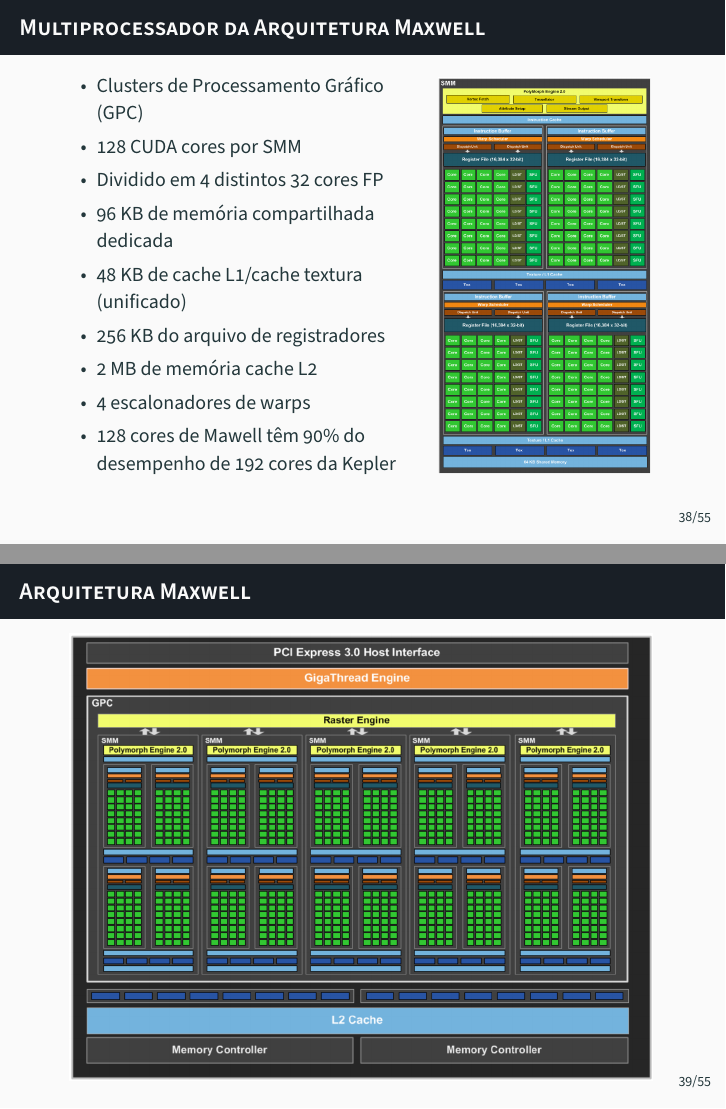
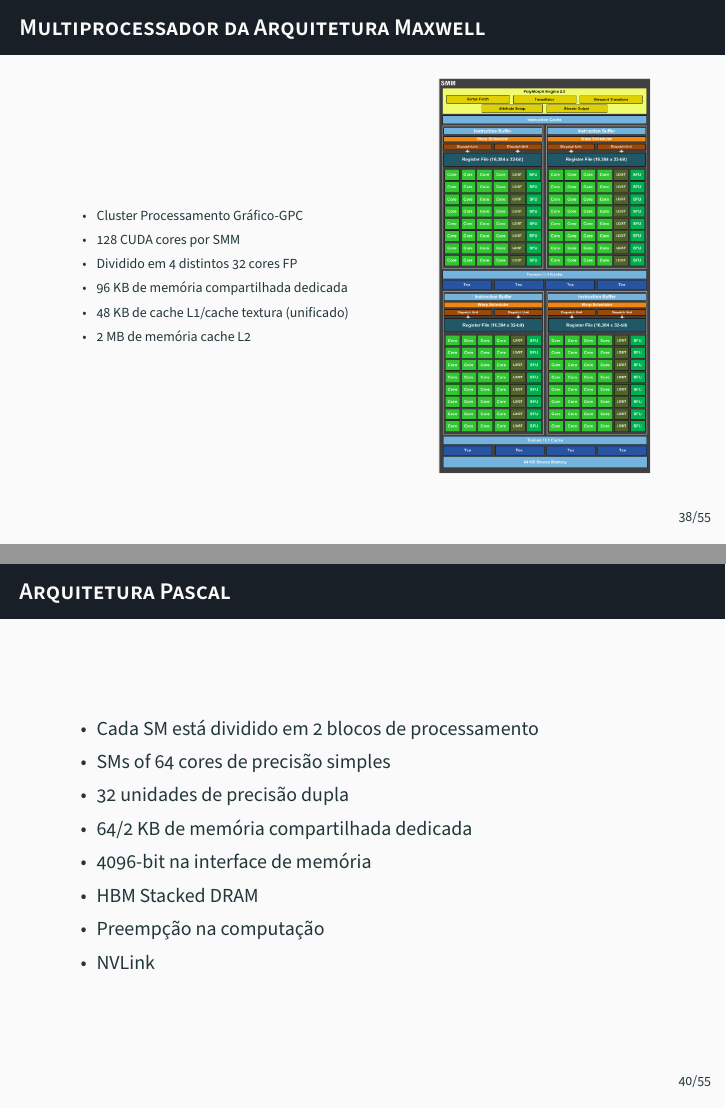
Before and after one commit to phrb/MAC5742-0219-aceleradores, LaTeX slides (src/fpgas-gpus-xeonphi.tex): pages 42 and 43 of 60 before the commit and pages 42 and 44 of 60 after it, joined at a grey line. Compiled offline with XeLaTeX.

Commit message:
Modified the main file of the slides and added a new image

```diff
--- a/src/fpgas-gpus-xeonphi.tex
+++ b/src/fpgas-gpus-xeonphi.tex
@@ -571,16 +571,14 @@ Compute Capability é uma diferenciação entre arquiteturas e modelos de GPUs N
 \frame{
 \frametitle{Multiprocessador da Arquitetura Maxwell}
 \begin{minipage}{0.6\textwidth}
+\scriptsize
     \begin{itemize}
-        \item Clusters de Processamento Gráfico (GPC)
+        \item Cluster Processamento Gráfico-GPC
         \item 128 CUDA cores por SMM
         \item Dividido em 4 distintos 32 cores FP
         \item 96 KB de memória compartilhada dedicada
         \item 48 KB de cache L1/cache textura (unificado)
-        \item 256 KB do arquivo de registradores
         \item 2 MB  de memória cache L2
-        \item 4 escalonadores de warps
-        \item 128 cores de Mawell têm 90\% do desempenho de 192 cores da Kepler
 \end{itemize}
 \end{minipage}\hfill
 \begin{minipage}{0.4\textwidth}
@@ -602,6 +600,22 @@ Compute Capability é uma diferenciação entre arquiteturas e modelos de GPUs N
 \end{figure}
 }
 
+
+\frame{
+\frametitle{Arquitetura Pascal}
+    \begin{itemize}
+        \item Cada SM está dividido em 2 blocos de processamento
+        \item SMs of 64 cores de precisão simples
+        \item 32 unidades de precisão dupla
+        \item 64/2 KB de memória compartilhada dedicada
+        \item 4096-bit na interface de memória
+        \item HBM Stacked DRAM
+        \item Preempção na computação
+        \item NVLink
+    \end{itemize}
+}
+
+
 \frame{
 \frametitle{Multiprocessador da Arquitetura Pascal}
 \begin{figure}[htpb]
@@ -621 +628,0 @@ Compute Capability é uma diferenciação entre arquiteturas e modelos de GPUs N
-        \item 256 KB do arquivo de registradores
```
Also changed, not shown: img/r9390p.png, src/fpgas-gpus-xeonphi.tex (51 more changed lines).
